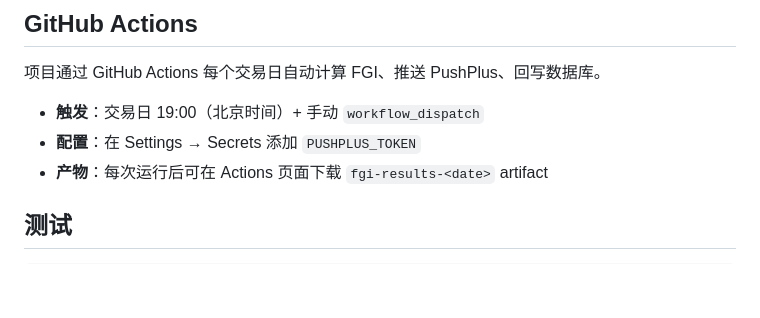
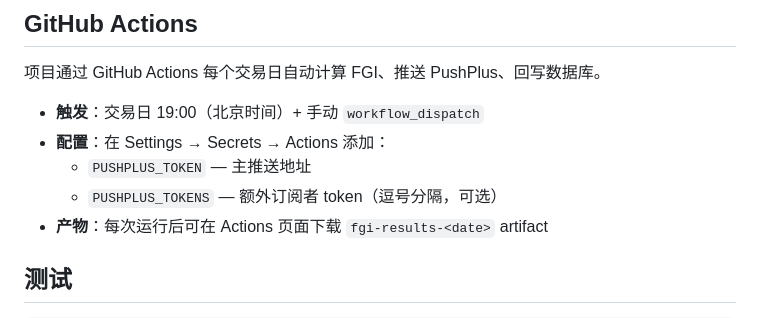
Before and after one commit to flyshub/FGI, a Markdown page: README.md, the part around the change. Rendered like a GitHub page; blank space fills up the shorter version.

Commit message:
docs: README GH Actions 配置增加 PUSHPLUS_TOKENS

```diff
--- a/README.md
+++ b/README.md
@@ -124,7 +124,9 @@ python scripts/recompute_v2.py        # 向量化加速版（推荐大范围重
 项目通过 GitHub Actions 每个交易日自动计算 FGI、推送 PushPlus、回写数据库。
 
 - **触发**：交易日 19:00（北京时间）+ 手动 `workflow_dispatch`
-- **配置**：在 Settings → Secrets 添加 `PUSHPLUS_TOKEN`
+- **配置**：在 Settings → Secrets → Actions 添加：
+  - `PUSHPLUS_TOKEN` — 主推送地址
+  - `PUSHPLUS_TOKENS` — 额外订阅者 token（逗号分隔，可选）
 - **产物**：每次运行后可在 Actions 页面下载 `fgi-results-<date>` artifact
 
 ## 测试
```
